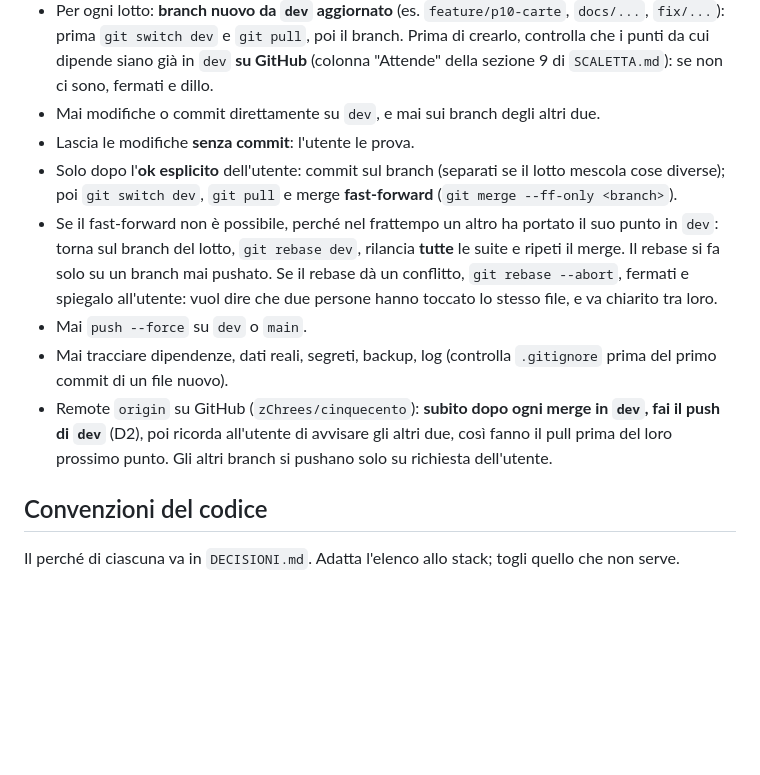
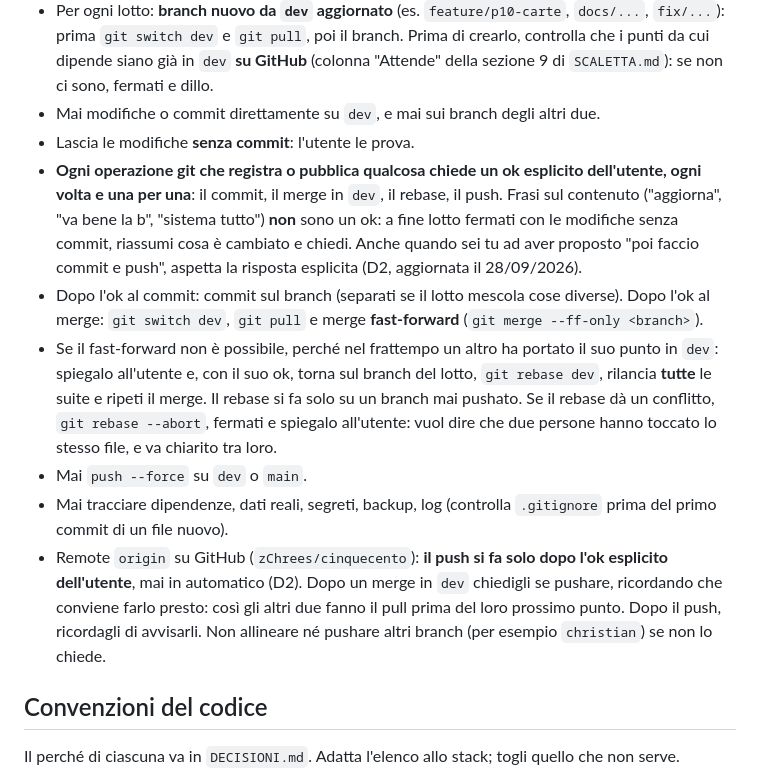
Before and after one commit to zChrees/cinquecento, a Markdown page: CLAUDE.md, the part around one of its changes. Rendered like a GitHub page; blank space fills up the shorter version.

```diff
--- a/CLAUDE.md
+++ b/CLAUDE.md
@@ -57,11 +57,12 @@ Web-app per giocare online a **Cinquecento**, variante siciliana (Marianna), con
 - Per ogni lotto: **branch nuovo da `dev` aggiornato** (es. `feature/p10-carte`, `docs/...`, `fix/...`): prima `git switch dev` e `git pull`, poi il branch. Prima di crearlo, controlla che i punti da cui dipende siano già in `dev` **su GitHub** (colonna "Attende" della sezione 9 di `SCALETTA.md`): se non ci sono, fermati e dillo.
 - Mai modifiche o commit direttamente su `dev`, e mai sui branch degli altri due.
 - Lascia le modifiche **senza commit**: l'utente le prova.
-- Solo dopo l'**ok esplicito** dell'utente: commit sul branch (separati se il lotto mescola cose diverse); poi `git switch dev`, `git pull` e merge **fast-forward** (`git merge --ff-only <branch>`).
-- Se il fast-forward non è possibile, perché nel frattempo un altro ha portato il suo punto in `dev`: torna sul branch del lotto, `git rebase dev`, rilancia **tutte** le suite e ripeti il merge. Il rebase si fa solo su un branch mai pushato. Se il rebase dà un conflitto, `git rebase --abort`, fermati e spiegalo all'utente: vuol dire che due persone hanno toccato lo stesso file, e va chiarito tra loro.
+- **Ogni operazione git che registra o pubblica qualcosa chiede un ok esplicito dell'utente, ogni volta e una per una**: il commit, il merge in `dev`, il rebase, il push. Frasi sul contenuto ("aggiorna", "va bene la b", "sistema tutto") **non** sono un ok: a fine lotto fermati con le modifiche senza commit, riassumi cosa è cambiato e chiedi. Anche quando sei tu ad aver proposto "poi faccio commit e push", aspetta la risposta esplicita (D2, aggiornata il 28/09/2026).
+- Dopo l'ok al commit: commit sul branch (separati se il lotto mescola cose diverse). Dopo l'ok al merge: `git switch dev`, `git pull` e merge **fast-forward** (`git merge --ff-only <branch>`).
+- Se il fast-forward non è possibile, perché nel frattempo un altro ha portato il suo punto in `dev`: spiegalo all'utente e, con il suo ok, torna sul branch del lotto, `git rebase dev`, rilancia **tutte** le suite e ripeti il merge. Il rebase si fa solo su un branch mai pushato. Se il rebase dà un conflitto, `git rebase --abort`, fermati e spiegalo all'utente: vuol dire che due persone hanno toccato lo stesso file, e va chiarito tra loro.
 - Mai `push --force` su `dev` o `main`.
 - Mai tracciare dipendenze, dati reali, segreti, backup, log (controlla `.gitignore` prima del primo commit di un file nuovo).
-- Remote `origin` su GitHub (`zChrees/cinquecento`): **subito dopo ogni merge in `dev`, fai il push di `dev`** (D2), poi ricorda all'utente di avvisare gli altri due, così fanno il pull prima del loro prossimo punto. Gli altri branch si pushano solo su richiesta dell'utente.
+- Remote `origin` su GitHub (`zChrees/cinquecento`): **il push si fa solo dopo l'ok esplicito dell'utente**, mai in automatico (D2). Dopo un merge in `dev` chiedigli se pushare, ricordando che conviene farlo presto: così gli altri due fanno il pull prima del loro prossimo punto. Dopo il push, ricordagli di avvisarli. Non allineare né pushare altri branch (per esempio `christian`) se non lo chiede.
 
 ## Convenzioni del codice
 
```
Also changed, not shown: other parts of CLAUDE.md (+1 -1 lines), DECISIONI.md (+1 -1 lines), README.md (+1 -1 lines).
